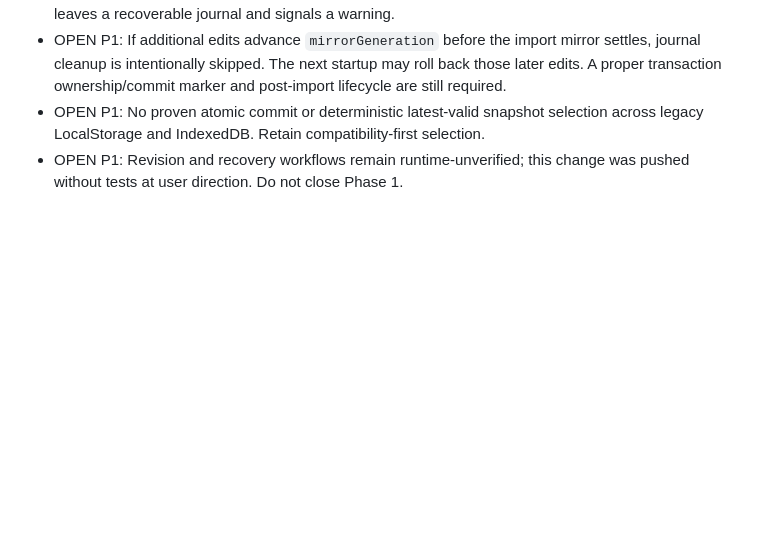
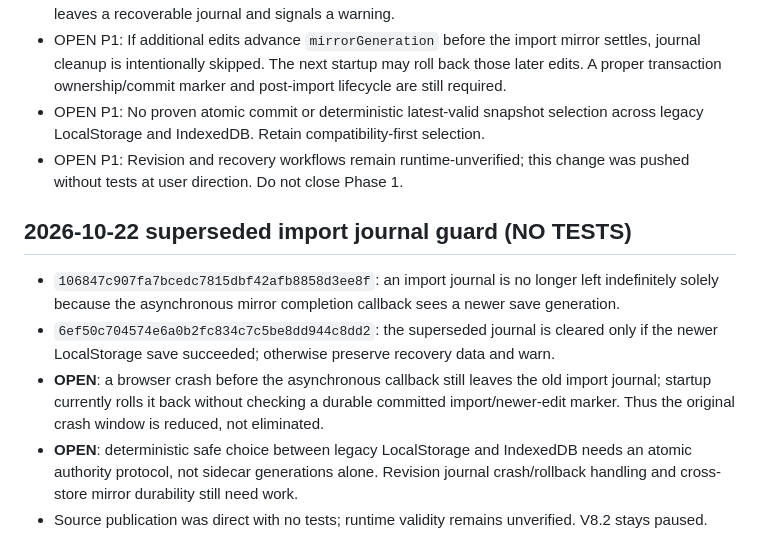
Before and after one commit to salesnspelectronics-create/RoomDesigner, a Markdown page: audit/roomdesigner-phase1-open-backlog.md, the part around the change. GitHub-like rendering; blank space fills up the shorter version.

Commit message:
docs(audit): record superseded import journal mitigation and crash window

```diff
--- a/audit/roomdesigner-phase1-open-backlog.md
+++ b/audit/roomdesigner-phase1-open-backlog.md
@@ -94,3 +94,10 @@ Updated: 2026-10-22. Audit/implementation ledger only; this is NOT runtime accep
 - OPEN P1: If additional edits advance `mirrorGeneration` before the import mirror settles, journal cleanup is intentionally skipped. The next startup may roll back those later edits. A proper transaction ownership/commit marker and post-import lifecycle are still required.
 - OPEN P1: No proven atomic commit or deterministic latest-valid snapshot selection across legacy LocalStorage and IndexedDB. Retain compatibility-first selection.
 - OPEN P1: Revision and recovery workflows remain runtime-unverified; this change was pushed without tests at user direction. Do not close Phase 1.
+
+## 2026-10-22 superseded import journal guard (NO TESTS)
+- `106847c907fa7bcedc7815dbf42afb8858d3ee8f`: an import journal is no longer left indefinitely solely because the asynchronous mirror completion callback sees a newer save generation.
+- `6ef50c704574e6a0b2fc834c7c5be8dd944c8dd2`: the superseded journal is cleared only if the newer LocalStorage save succeeded; otherwise preserve recovery data and warn.
+- **OPEN**: a browser crash before the asynchronous callback still leaves the old import journal; startup currently rolls it back without checking a durable committed import/newer-edit marker. Thus the original crash window is reduced, not eliminated.
+- **OPEN**: deterministic safe choice between legacy LocalStorage and IndexedDB needs an atomic authority protocol, not sidecar generations alone. Revision journal crash/rollback handling and cross-store mirror durability still need work.
+- Source publication was direct with no tests; runtime validity remains unverified. V8.2 stays paused.
```
